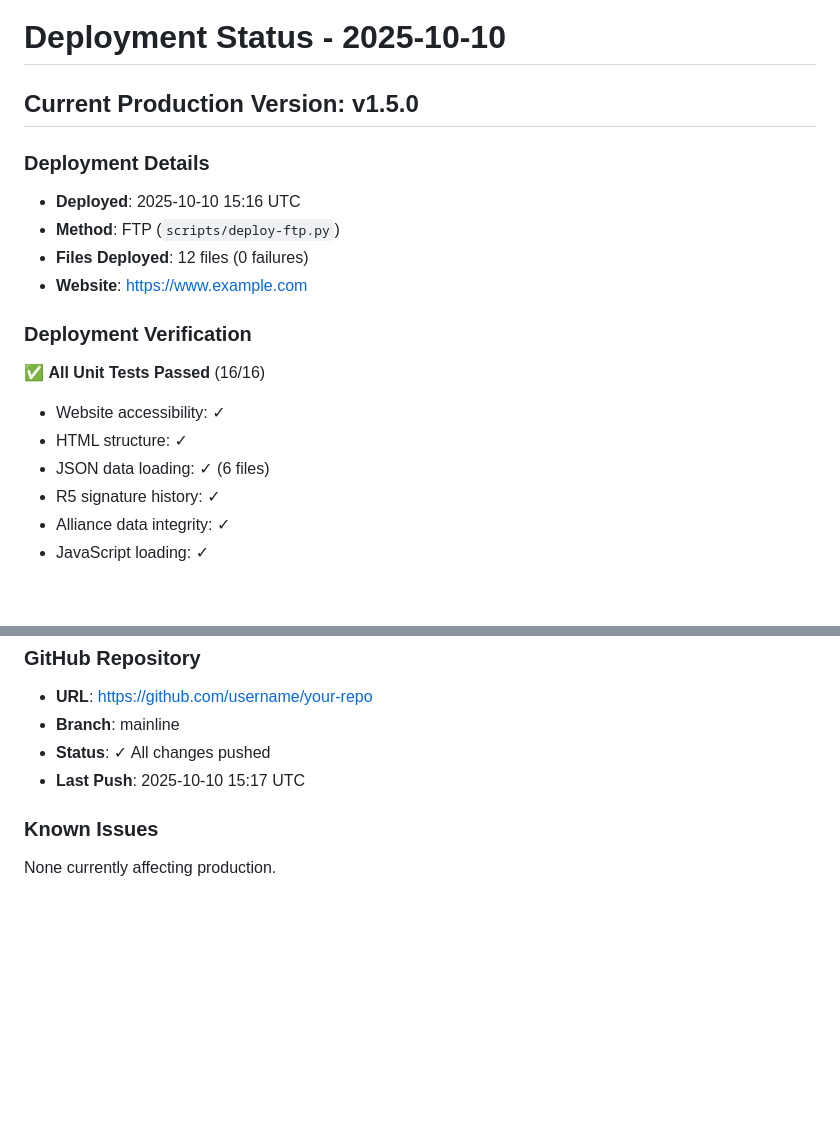
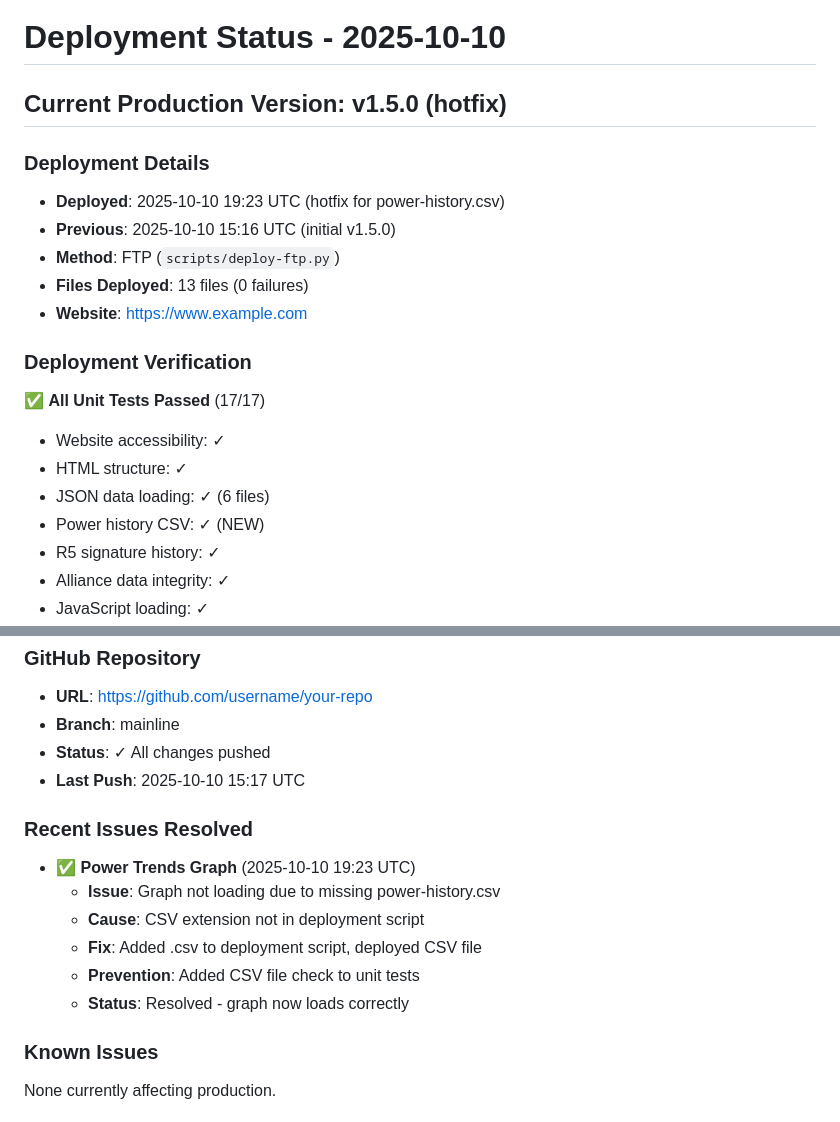
Before and after one commit to k33bz/lastwar-server1586, a Markdown page: DEPLOYMENT-STATUS.md, 2 parts joined by grey strips. Rendered like a GitHub page; blank space fills up the shorter version.

Commit message:
docs: Update deployment status with CSV hotfix details
- Updated to v1.5.0 (hotfix)
- Deployment time: 2025-10-10 19:23 UTC
- Files deployed: 13 (added power-history.csv)
- Tests: 17/17 passed (added CSV check)
- Documented power trends graph fix
- All issues resolved

🤖 Generated with [Claude Code](https://claude.com/claude-code)

Co-Authored-By: Claude <noreply@anthropic.com>

```diff
--- a/DEPLOYMENT-STATUS.md
+++ b/DEPLOYMENT-STATUS.md
@@ -1,18 +1,20 @@
 # Deployment Status - 2025-10-10
 
-## Current Production Version: v1.5.0
+## Current Production Version: v1.5.0 (hotfix)
 
 ### Deployment Details
-- **Deployed**: 2025-10-10 15:16 UTC
+- **Deployed**: 2025-10-10 19:23 UTC (hotfix for power-history.csv)
+- **Previous**: 2025-10-10 15:16 UTC (initial v1.5.0)
 - **Method**: FTP (`scripts/deploy-ftp.py`)
-- **Files Deployed**: 12 files (0 failures)
+- **Files Deployed**: 13 files (0 failures)
 - **Website**: https://www.example.com
 
 ### Deployment Verification
-✅ **All Unit Tests Passed** (16/16)
+✅ **All Unit Tests Passed** (17/17)
 - Website accessibility: ✓
 - HTML structure: ✓
 - JSON data loading: ✓ (6 files)
+- Power history CSV: ✓ (NEW)
 - R5 signature history: ✓
 - Alliance data integrity: ✓
 - JavaScript loading: ✓
@@ -122,6 +124,14 @@ Created but kept local-only for data extraction:
 - **Status**: ✓ All changes pushed
 - **Last Push**: 2025-10-10 15:17 UTC
 
+### Recent Issues Resolved
+- ✅ **Power Trends Graph** (2025-10-10 19:23 UTC)
+  - **Issue**: Graph not loading due to missing power-history.csv
+  - **Cause**: CSV extension not in deployment script
+  - **Fix**: Added .csv to deployment script, deployed CSV file
+  - **Prevention**: Added CSV file check to unit tests
+  - **Status**: Resolved - graph now loads correctly
+
 ### Known Issues
 None currently affecting production.
 
```
